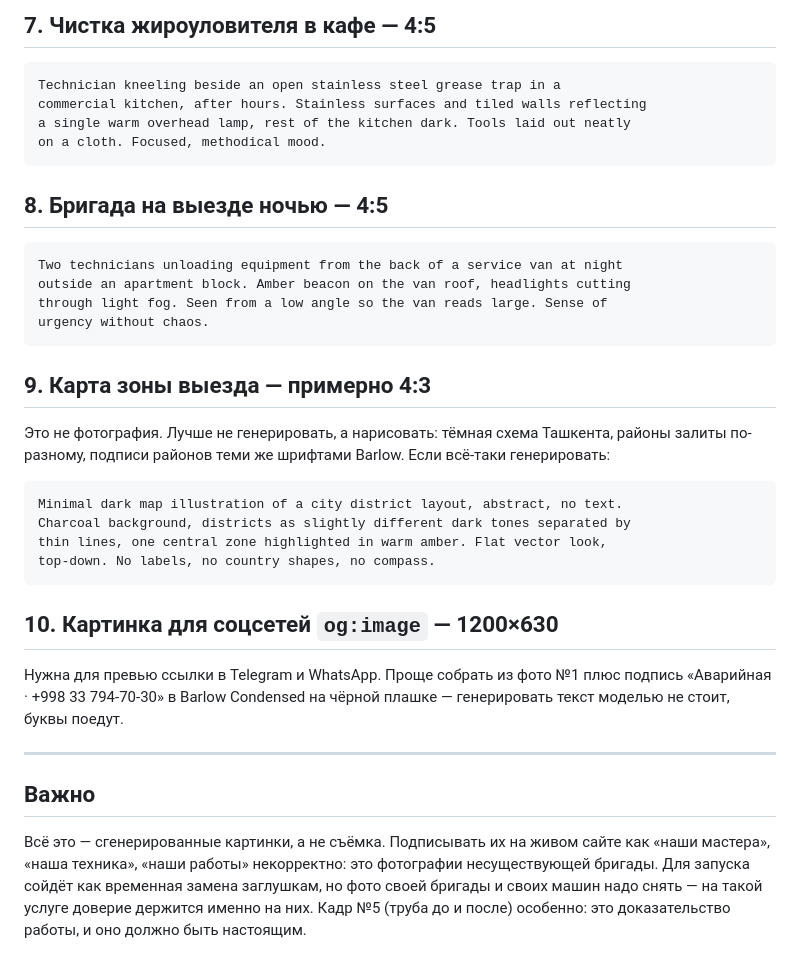
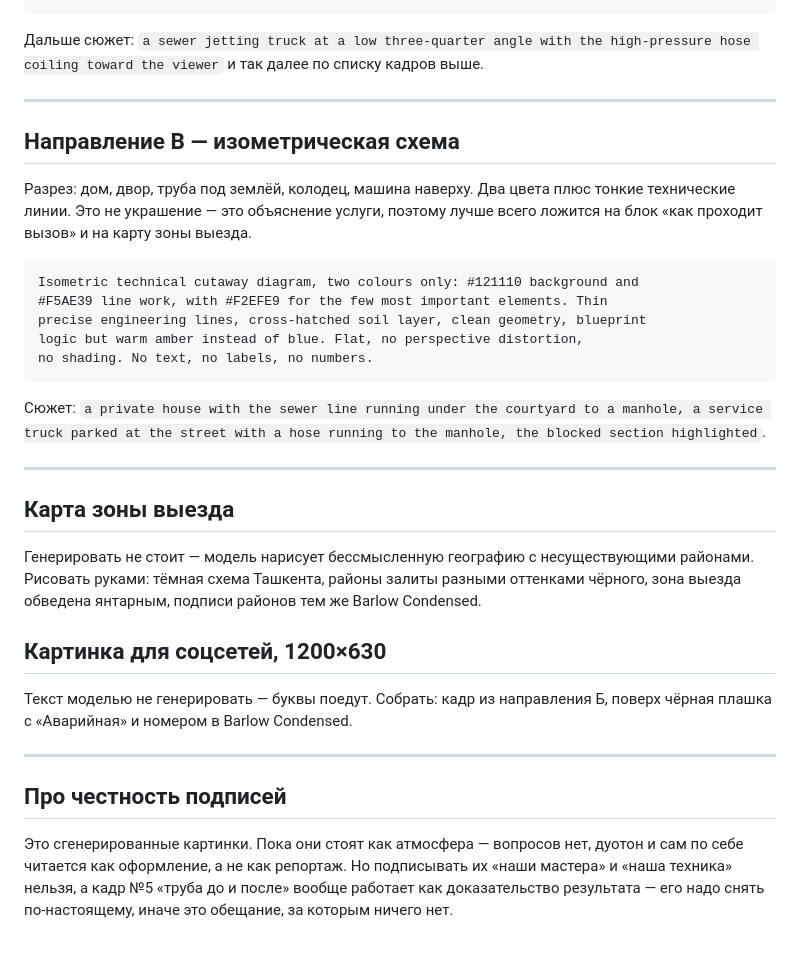
Before and after one commit to zvezdotank/avariynaya.uz, a Markdown page: photo-prompts.md, the part around one of its changes. Rendered like a GitHub page.

Commit message:
Промпты: три направления вместо документальной фотографии
Co-Authored-By: Claude Opus 5 <noreply@anthropic.com>

````diff
--- a/photo-prompts.md
+++ b/photo-prompts.md
@@ -90,47 +67,45 @@ Clean and orderly, no visible spillage.
-## 7. Чистка жироуловителя в кафе — 4:5
-
-```
-Technician kneeling beside an open stainless steel grease trap in a
-commercial kitchen, after hours. Stainless surfaces and tiled walls reflecting
-a single warm overhead lamp, rest of the kitchen dark. Tools laid out neatly
-on a cloth. Focused, methodical mood.
-```
-
-## 8. Бригада на выезде ночью — 4:5
-
-```
-Two technicians unloading equipment from the back of a service van at night
-outside an apartment block. Amber beacon on the van roof, headlights cutting
-through light fog. Seen from a low angle so the van reads large. Sense of
-urgency without chaos.
-```
-
-## 9. Карта зоны выезда — примерно 4:3
-
-Это не фотография. Лучше не генерировать, а нарисовать:
-тёмная схема Ташкента, районы залиты по-разному, подписи районов
-теми же шрифтами Barlow. Если всё-таки генерировать:
-
-```
-Minimal dark map illustration of a city district layout, abstract, no text.
-Charcoal background, districts as slightly different dark tones separated by
-thin lines, one central zone highlighted in warm amber. Flat vector look,
-top-down. No labels, no country shapes, no compass.
-```
-
-## 10. Картинка для соцсетей `og:image` — 1200×630
-
-Нужна для превью ссылки в Telegram и WhatsApp. Проще собрать из фото №1
-плюс подпись «Аварийная · +998 33 794-70-30» в Barlow Condensed на чёрной
-плашке — генерировать текст моделью не стоит, буквы поедут.
+Дальше сюжет: `a sewer jetting truck at a low three-quarter angle with the
+high-pressure hose coiling toward the viewer` и так далее по списку кадров выше.
 
 ---
 
-## Важно
+## Направление В — изометрическая схема
 
-Всё это — сгенерированные картинки, а не съёмка. Подписывать их на живом
-сайте как «наши мастера», «наша техника», «наши работы» некорректно: это
-фотографии несуществующей бригады. Для запуска сойдёт как временная замена
-заглушкам, но фото своей бригады и своих машин надо снять — на такой услуге
-доверие держится именно на них. Кадр №5 (труба до и после) особенно: это
-доказательство работы, и оно должно быть настоящим.
+Разрез: дом, двор, труба под землёй, колодец, машина наверху. Два цвета плюс
+тонкие технические линии. Это не украшение — это объяснение услуги, поэтому
+лучше всего ложится на блок «как проходит вызов» и на карту зоны выезда.
+
+```
+Isometric technical cutaway diagram, two colours only: #121110 background and
+#F5AE39 line work, with #F2EFE9 for the few most important elements. Thin
+precise engineering lines, cross-hatched soil layer, clean geometry, blueprint
+logic but warm amber instead of blue. Flat, no perspective distortion,
+no shading. No text, no labels, no numbers.
+```
+
+Сюжет: `a private house with the sewer line running under the courtyard to a
+manhole, a service truck parked at the street with a hose running to the
+manhole, the blocked section highlighted`.
+
+---
+
+## Карта зоны выезда
+
+Генерировать не стоит — модель нарисует бессмысленную географию с несуществующими
+районами. Рисовать руками: тёмная схема Ташкента, районы залиты разными оттенками
+чёрного, зона выезда обведена янтарным, подписи районов тем же Barlow Condensed.
+
+## Картинка для соцсетей, 1200×630
+
+Текст моделью не генерировать — буквы поедут. Собрать: кадр из направления Б,
+поверх чёрная плашка с «Аварийная» и номером в Barlow Condensed.
+
+---
+
+## Про честность подписей
+
+Это сгенерированные картинки. Пока они стоят как атмосфера — вопросов нет,
+дуотон и сам по себе читается как оформление, а не как репортаж. Но подписывать
+их «наши мастера» и «наша техника» нельзя, а кадр №5 «труба до и после» вообще
+работает как доказательство результата — его надо снять по-настоящему, иначе
+это обещание, за которым ничего нет.
````
Also changed, not shown: other parts of photo-prompts.md (+49 -72 lines).
